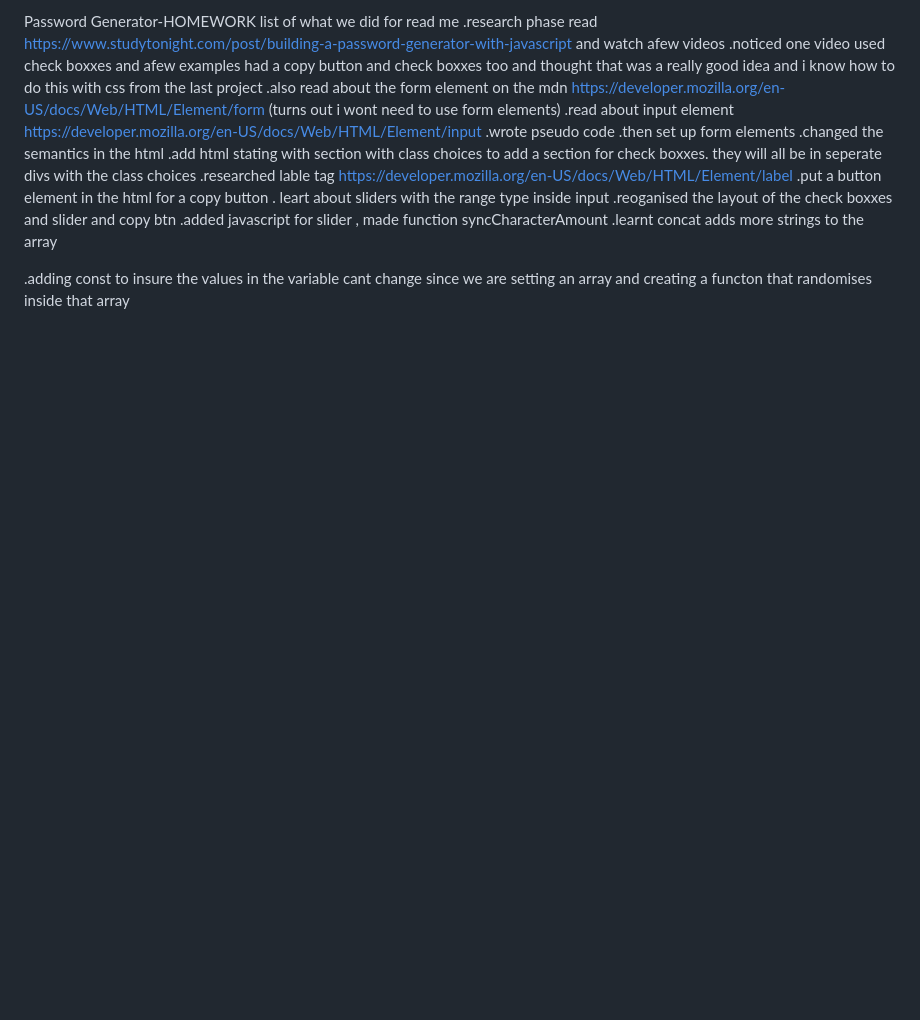
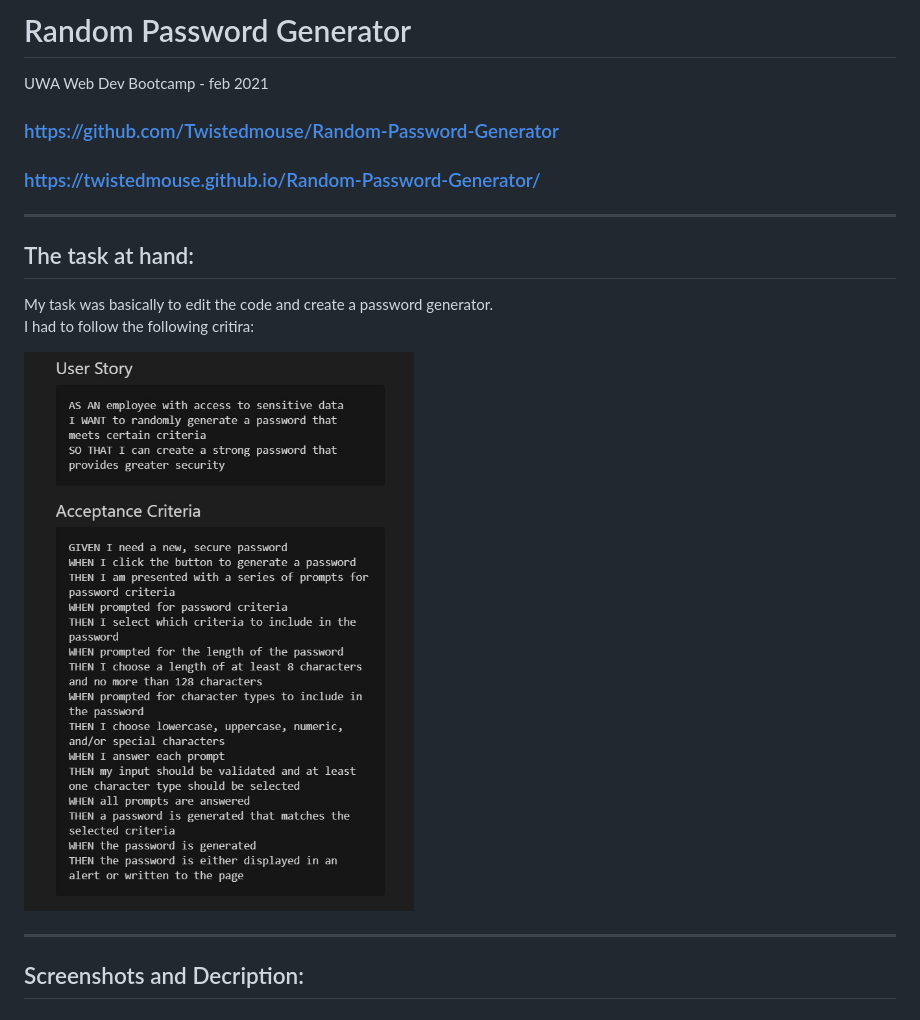
Before and after one commit to Twistedmouse/Password-Generator-HOMEWORK, a Markdown page: README.md, the part around the change. Drawn GitHub-style; pictures changed too: Assets/screenshot/userStory.jpg (added); blank space fills up the shorter version.

Commit message:
started read me
started working on my read me

```diff
--- a/README.md
+++ b/README.md
@@ -1,18 +1,15 @@
-Password Generator-HOMEWORK
-list of what we did for read me
-.research phase read https://www.studytonight.com/post/building-a-password-generator-with-javascript and watch afew videos
-.noticed one video used check boxxes and afew examples had a copy button and check boxxes too and thought that was a really good idea and i know how to do  this with css from the last project
-.also read about the form element on the mdn https://developer.mozilla.org/en-US/docs/Web/HTML/Element/form (turns out i wont need to use form elements)
-.read about input element https://developer.mozilla.org/en-US/docs/Web/HTML/Element/input
-.wrote pseudo code
-.then set up form elements
-.changed the semantics in the html
-.add html stating with section with class choices to add a section for check boxxes. they will all be in seperate divs with the class choices
-.researched lable tag https://developer.mozilla.org/en-US/docs/Web/HTML/Element/label
-.put a button element in the html for a copy button
-. leart about sliders with the range type inside input
-.reoganised the layout of the check boxxes and slider and copy btn
-.added javascript for slider , made function syncCharacterAmount
-.learnt concat adds more strings to the array
+# Random Password Generator
+UWA Web Dev Bootcamp - feb 2021
 
-.adding const to insure the values in the variable cant change since we are setting an array and creating a functon that randomises inside that array
+### https://github.com/Twistedmouse/Random-Password-Generator
+### https://twistedmouse.github.io/Random-Password-Generator/
+
+---
+## The task at hand:
+My task was basically to edit the code and create a password generator. <br>
+I had to follow the following critira:
+
+![](Assets/screenshot/userStory.jpg)
+
+---
+## Screenshots and Decription:
```
